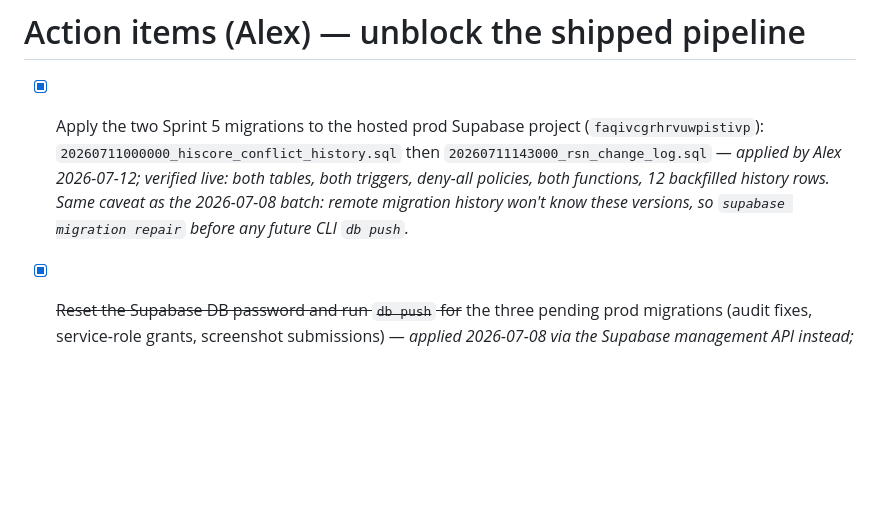
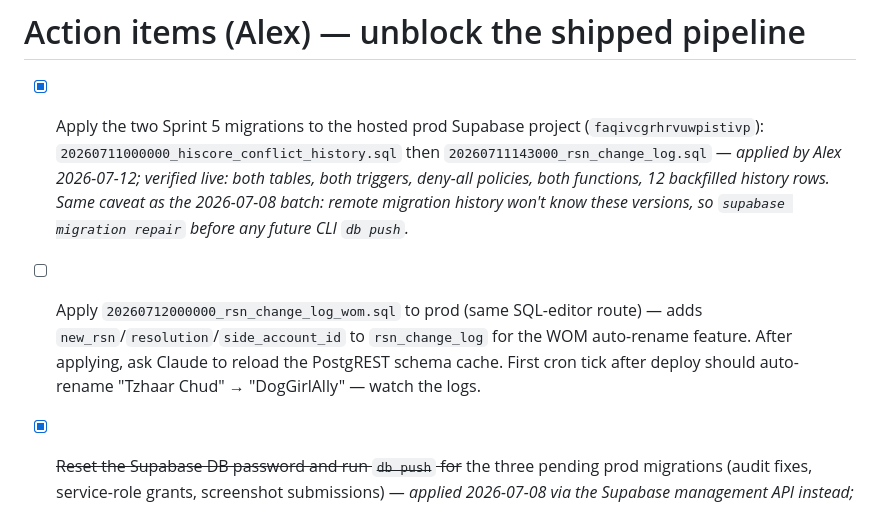
Before and after one commit to alcash55/Little-Town, a Markdown page: todo.md, the part around the change. Drawn GitHub-style; blank space fills up the shorter version.

Commit message:
docs: action item — apply WOM rsn_change_log migration to prod

```diff
--- a/todo.md
+++ b/todo.md
@@ -68,6 +68,7 @@
 # Action items (Alex) — unblock the shipped pipeline
 
 - [x] Apply the two Sprint 5 migrations to the hosted prod Supabase project (`faqivcgrhrvuwpistivp`): `20260711000000_hiscore_conflict_history.sql` then `20260711143000_rsn_change_log.sql` — *applied by Alex 2026-07-12; verified live: both tables, both triggers, deny-all policies, both functions, 12 backfilled history rows. Same caveat as the 2026-07-08 batch: remote migration history won't know these versions, so `supabase migration repair` before any future CLI `db push`.*
+- [ ] Apply `20260712000000_rsn_change_log_wom.sql` to prod (same SQL-editor route) — adds `new_rsn`/`resolution`/`side_account_id` to `rsn_change_log` for the WOM auto-rename feature. After applying, ask Claude to reload the PostgREST schema cache. First cron tick after deploy should auto-rename "Tzhaar Chud" → "DogGirlAlly" — watch the logs.
 
 - [x] ~~Reset the Supabase DB password and run `db push` for~~ the three pending prod migrations (audit fixes, service-role grants, screenshot submissions) — *applied 2026-07-08 via the Supabase management API instead; password reset not needed. Verified live: new columns, indexes, 4 RPCs, private `screenshots` bucket. Note: remote migration history recorded auto-timestamped versions, so a future CLI `db push` would still see the local files as unapplied — `supabase migration repair` first if that route is ever used.*
 - [x] Create the Discord bot and set `DISCORD_BOT_TOKEN` + `DISCORD_SCREENSHOT_CHANNEL_ID` in `backend/.env` — *done 2026-07-08; Bingo-Bot#9861 logs in.*
```
